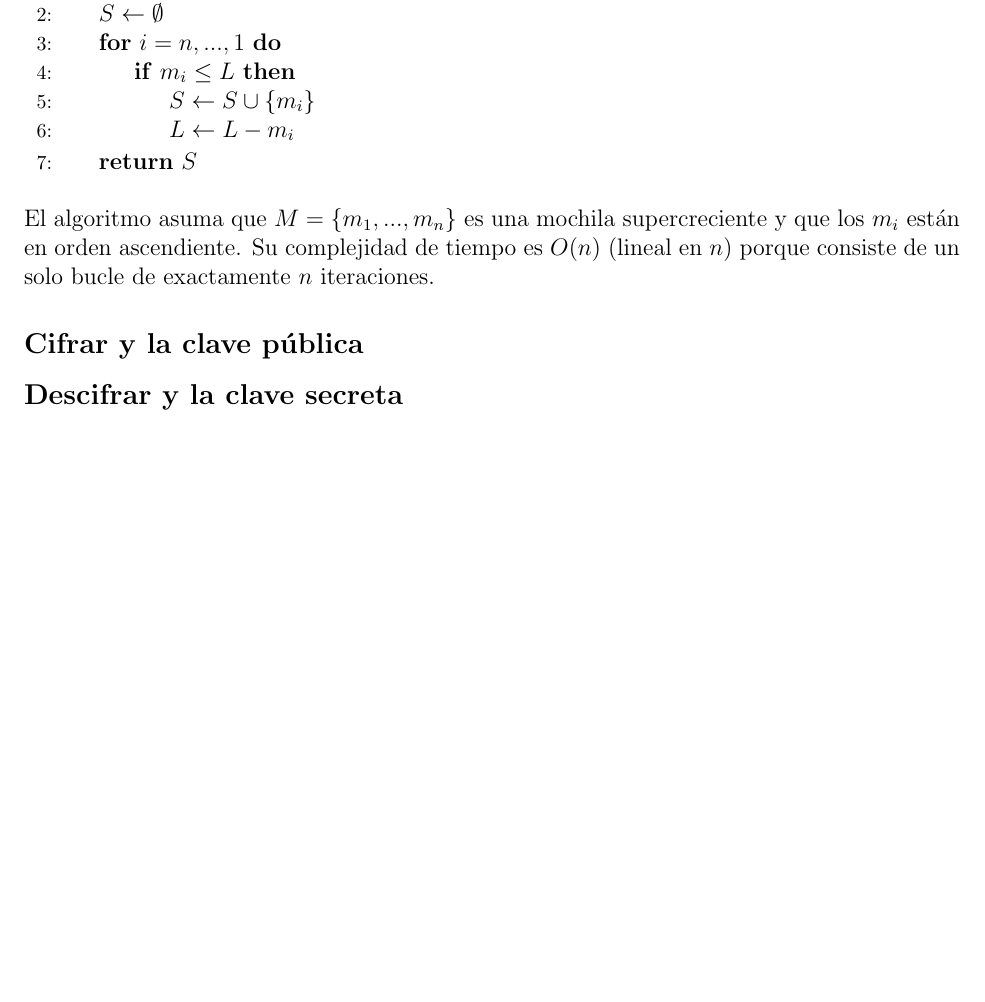
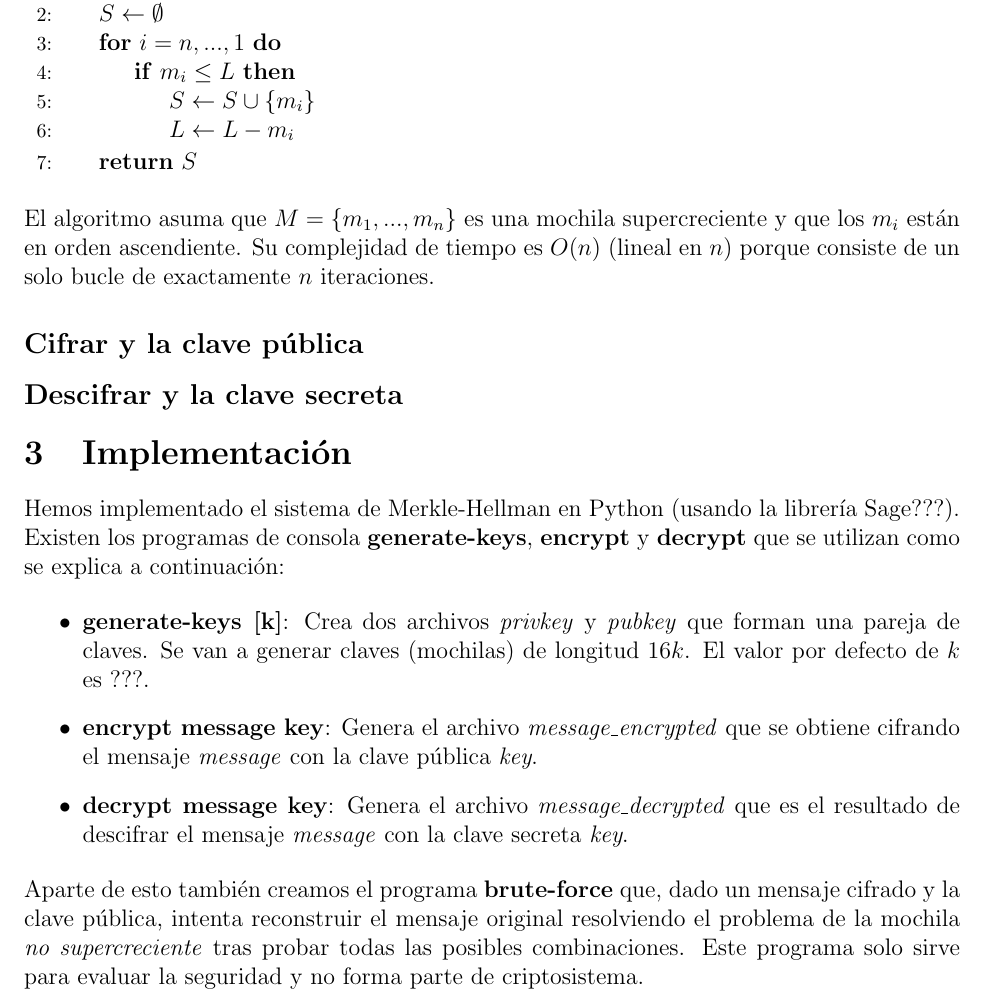
Before and after one commit to towink/merkle-hellman-crypt, a LaTeX problem sheet (documentacion/ctc-tarea-final.tex): part of page 3 of 3, cut so that both start at the same text, the shorter picture padded with empty space. Compiled offline with pdfLaTeX.

Commit message:
Updated documentation.

```diff
--- a/documentacion/ctc-tarea-final.tex
+++ b/documentacion/ctc-tarea-final.tex
@@ -112,6 +112,17 @@ El algoritmo asuma que $M = \{m_1,...,m_n\}$ es una mochila supercreciente y que
 
 \subsection*{Descifrar y la clave secreta}
 
+\section{Implementación}
+
+Hemos implementado el sistema de Merkle-Hellman en Python (usando la librería Sage???). Existen los programas de consola \textbf{generate-keys}, \textbf{encrypt} y \textbf{decrypt} que se utilizan como se explica a continuación:
+
+\begin{itemize}
+	\item \textbf{generate-keys [k]}: Crea dos archivos \textit{privkey} y \textit{pubkey} que forman una pareja de claves. Se van a generar claves (mochilas) de longitud $16k$. El valor por defecto de $k$ es ???.
+	\item \textbf{encrypt message key}: Genera el archivo \textit{message\_encrypted} que se obtiene cifrando el mensaje \textit{message} con la clave pública \textit{key}.
+	\item \textbf{decrypt message key}: Genera el archivo \textit{message\_decrypted} que es el resultado de descifrar el mensaje \textit{message} con la clave secreta \textit{key}.
+\end{itemize}
+Aparte de esto también creamos el programa \textbf{brute-force} que, dado un mensaje cifrado y la clave pública, intenta reconstruir el mensaje original resolviendo el problema de la mochila \emph{no supercreciente} tras probar todas las posibles combinaciones. Este programa solo sirve para evaluar la seguridad y no forma parte de criptosistema.
+
 
 
 
```
Also changed, not shown: documentacion/ctc-tarea-final.pdf.
